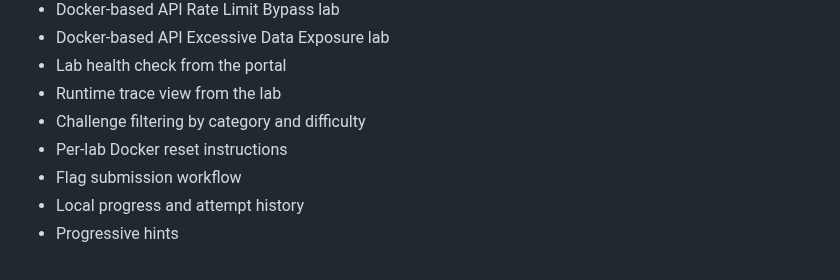
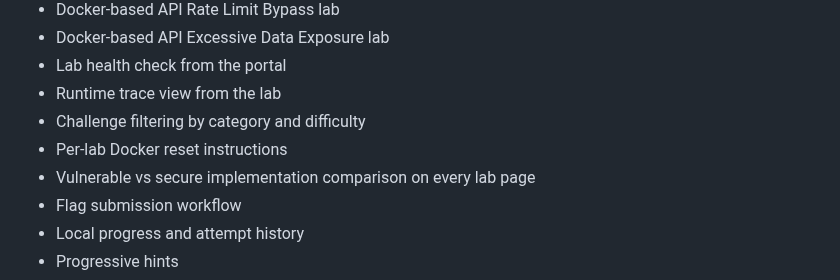
Before and after one commit to Pavanxploit/vulnmentor, a Markdown page: README.md, the part around the change. GitHub-like rendering.

Commit message:
Complete secure comparison lab views

```diff
--- a/README.md
+++ b/README.md
@@ -33,6 +33,7 @@ This repository is intentionally educational. Labs must run only in the controll
 - Runtime trace view from the lab
 - Challenge filtering by category and difficulty
 - Per-lab Docker reset instructions
+- Vulnerable vs secure implementation comparison on every lab page
 - Flag submission workflow
 - Local progress and attempt history
 - Progressive hints
```
Also changed, not shown: ROADMAP.md (+8 -2 lines), docs/SCREENSHOTS.md (+2 -2 lines), screenshots/03-sqli-lab.png, screenshots/04-stored-xss-lab.png, 1 other file.
